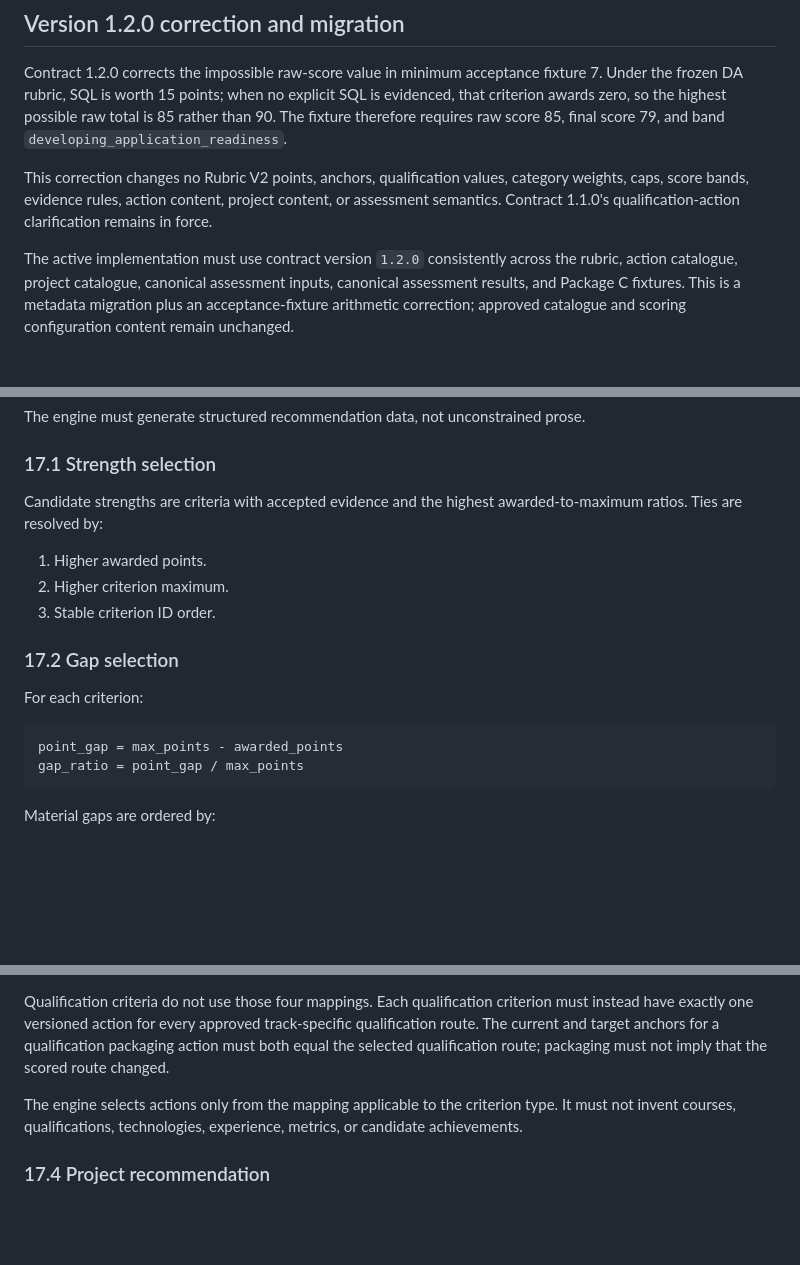
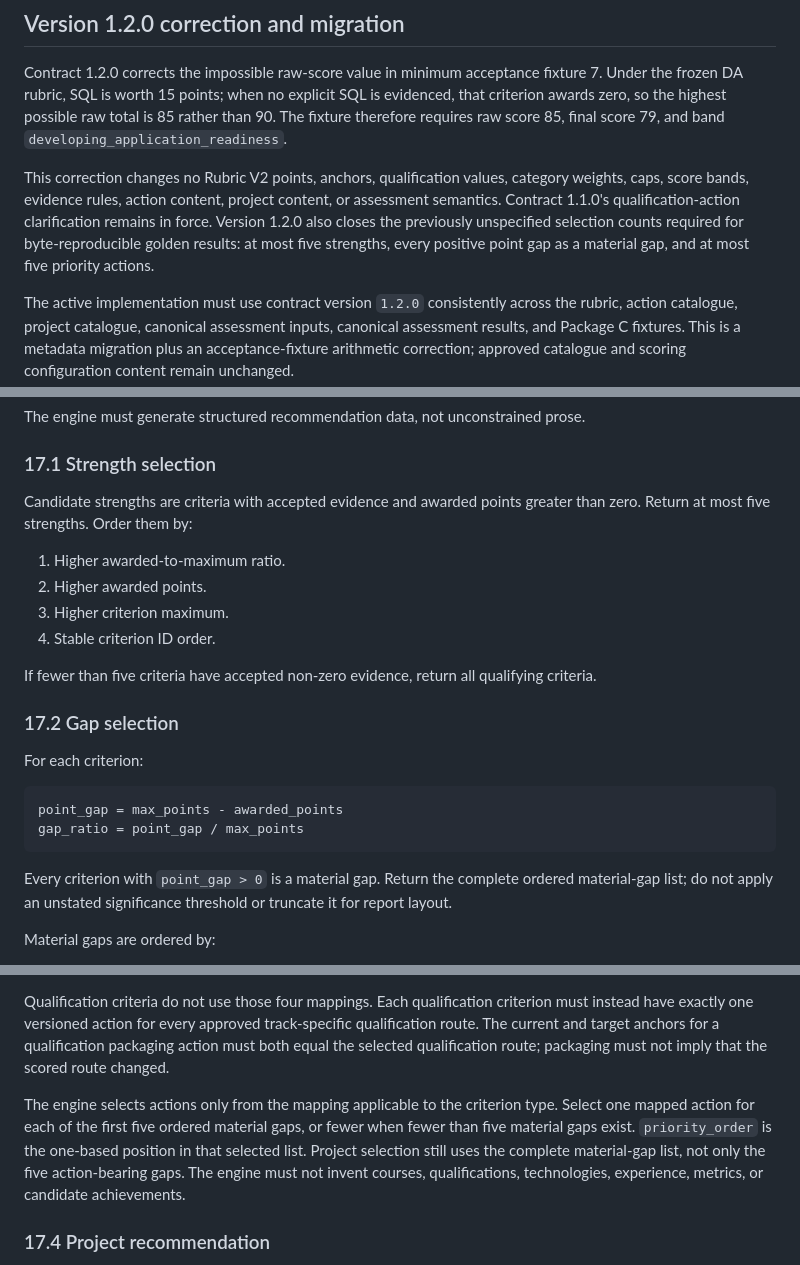
Before and after one commit to LSkhosana/SkillsSignalZA, a Markdown page: Context/SkillSignalZA_Readiness_Report_Engine_Contract_V1_2.md, 3 parts joined by grey strips. Rendered like a GitHub page; blank space fills up the shorter version.

Commit message:
Clarify deterministic golden-result selections

````diff
--- a/Context/SkillSignalZA_Readiness_Report_Engine_Contract_V1_2.md
+++ b/Context/SkillSignalZA_Readiness_Report_Engine_Contract_V1_2.md
@@ -13,7 +13,7 @@
 
 Contract 1.2.0 corrects the impossible raw-score value in minimum acceptance fixture 7. Under the frozen DA rubric, SQL is worth 15 points; when no explicit SQL is evidenced, that criterion awards zero, so the highest possible raw total is 85 rather than 90. The fixture therefore requires raw score 85, final score 79, and band `developing_application_readiness`.
 
-This correction changes no Rubric V2 points, anchors, qualification values, category weights, caps, score bands, evidence rules, action content, project content, or assessment semantics. Contract 1.1.0's qualification-action clarification remains in force.
+This correction changes no Rubric V2 points, anchors, qualification values, category weights, caps, score bands, evidence rules, action content, project content, or assessment semantics. Contract 1.1.0's qualification-action clarification remains in force. Version 1.2.0 also closes the previously unspecified selection counts required for byte-reproducible golden results: at most five strengths, every positive point gap as a material gap, and at most five priority actions.
 
 The active implementation must use contract version `1.2.0` consistently across the rubric, action catalogue, project catalogue, canonical assessment inputs, canonical assessment results, and Package C fixtures. This is a metadata migration plus an acceptance-fixture arithmetic correction; approved catalogue and scoring configuration content remain unchanged.
 
@@ -481,11 +481,14 @@ The engine must generate structured recommendation data, not unconstrained prose
 
 ### 17.1 Strength selection
 
-Candidate strengths are criteria with accepted evidence and the highest awarded-to-maximum ratios. Ties are resolved by:
+Candidate strengths are criteria with accepted evidence and awarded points greater than zero. Return at most five strengths. Order them by:
 
-1. Higher awarded points.
-2. Higher criterion maximum.
-3. Stable criterion ID order.
+1. Higher awarded-to-maximum ratio.
+2. Higher awarded points.
+3. Higher criterion maximum.
+4. Stable criterion ID order.
+
+If fewer than five criteria have accepted non-zero evidence, return all qualifying criteria.
 
 ### 17.2 Gap selection
 
@@ -495,6 +498,8 @@ For each criterion:
 point_gap = max_points - awarded_points
 gap_ratio = point_gap / max_points
 ```
+
+Every criterion with `point_gap > 0` is a material gap. Return the complete ordered material-gap list; do not apply an unstated significance threshold or truncate it for report layout.
 
 Material gaps are ordered by:
 
@@ -515,7 +520,7 @@ Every non-qualification criterion must have a versioned action mapping for all f
 
 Qualification criteria do not use those four mappings. Each qualification criterion must instead have exactly one versioned action for every approved track-specific qualification route. The current and target anchors for a qualification packaging action must both equal the selected qualification route; packaging must not imply that the scored route changed.
 
-The engine selects actions only from the mapping applicable to the criterion type. It must not invent courses, qualifications, technologies, experience, metrics, or candidate achievements.
+The engine selects actions only from the mapping applicable to the criterion type. Select one mapped action for each of the first five ordered material gaps, or fewer when fewer than five material gaps exist. `priority_order` is the one-based position in that selected list. Project selection still uses the complete material-gap list, not only the five action-bearing gaps. The engine must not invent courses, qualifications, technologies, experience, metrics, or candidate achievements.
 
 ### 17.4 Project recommendation
 
````
